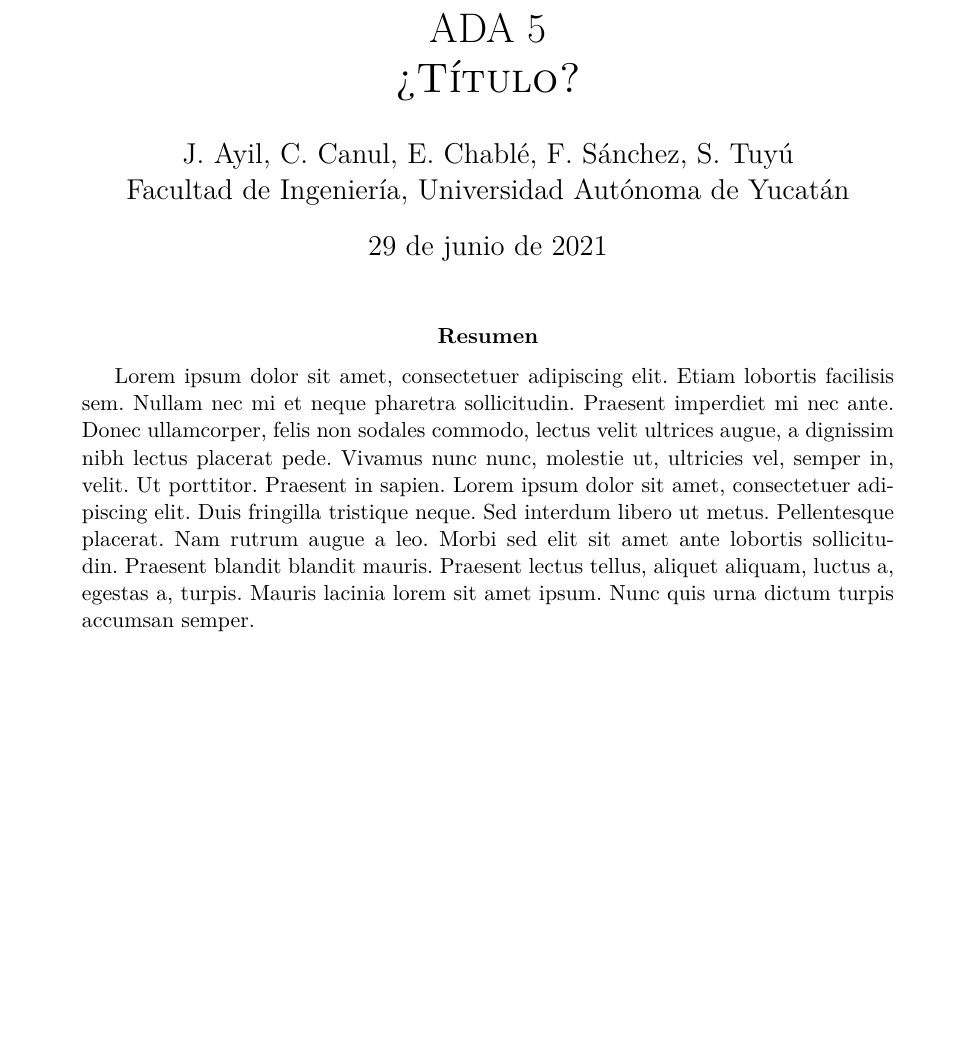
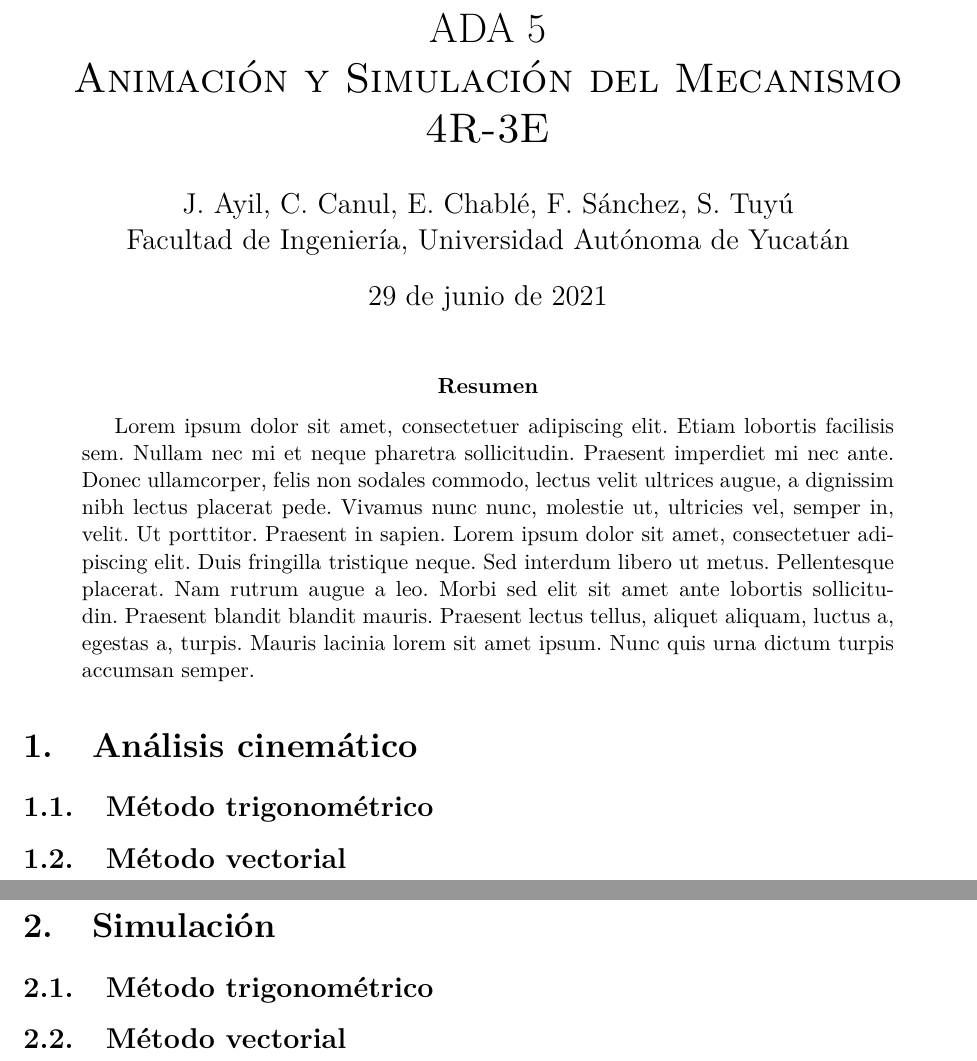
Before and after one commit to FelipeSanchezSoberanis/AM_ADA_5, a LaTeX paper (ADA_5.tex): part of the page before the commit and two parts of pages 1 and 2 of 3 after it, the two joined at a grey line, cut so that both start at the same text, the shorter picture padded with empty space. Compiled offline with pdfLaTeX.

Commit message:
Títulos y subtítulos

```diff
--- a/ADA_5.tex
+++ b/ADA_5.tex
@@ -4,7 +4,7 @@
 
 % SECTION Datos del título
 \title{ADA 5\\
-\textsc{¿Título?}}
+\textsc{Animación y Simulación del Mecanismo 4R-3E}}
 \author{J. Ayil, C. Canul, E. Chablé, F. Sánchez, S. Tuyú\\
 {Facultad de Ingeniería, Universidad Autónoma de Yucatán}}
 \date{\today}
@@ -17,3 +17,13 @@
     \blindtext
 \end{abstract}
 
+\section{Análisis cinemático}
+\subsection{Método trigonométrico}
+
+\subsection{Método vectorial}
+
+\newpage
+\section{Simulación}
+\subsection{Método trigonométrico}
+
+\subsection{Método vectorial}
```
Also changed, not shown: ADA_5.tex (9 more changed lines).
